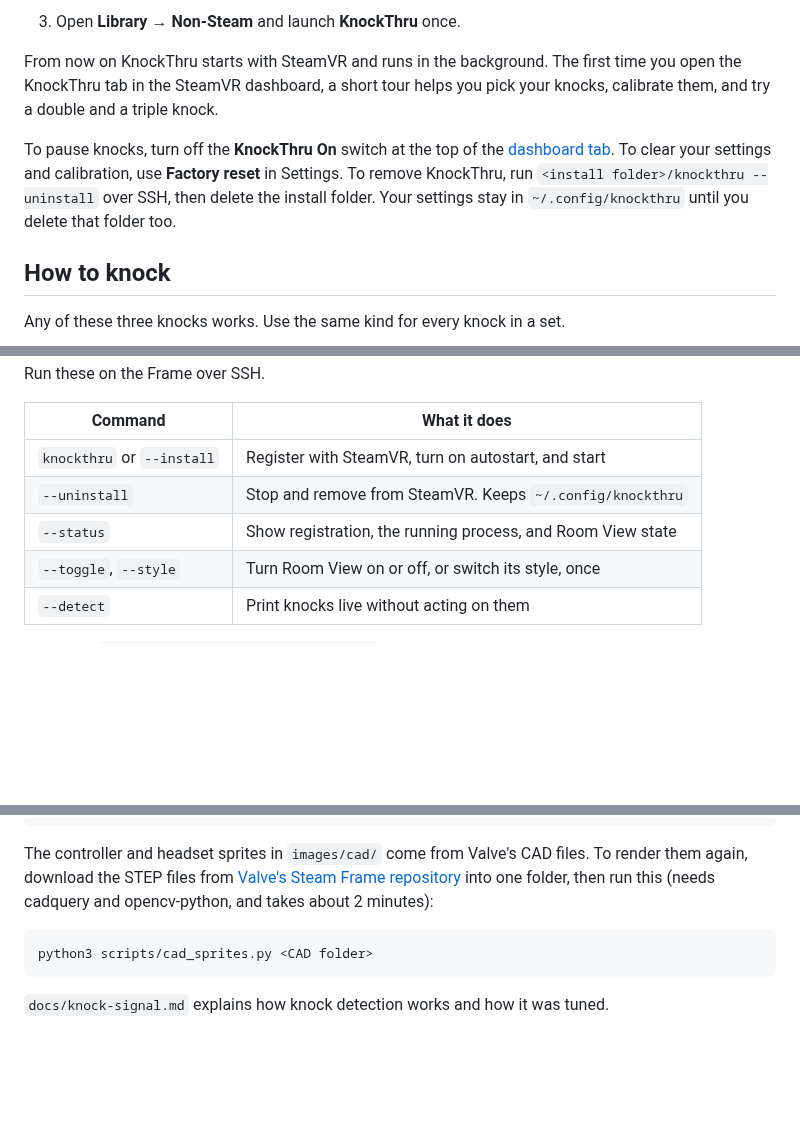
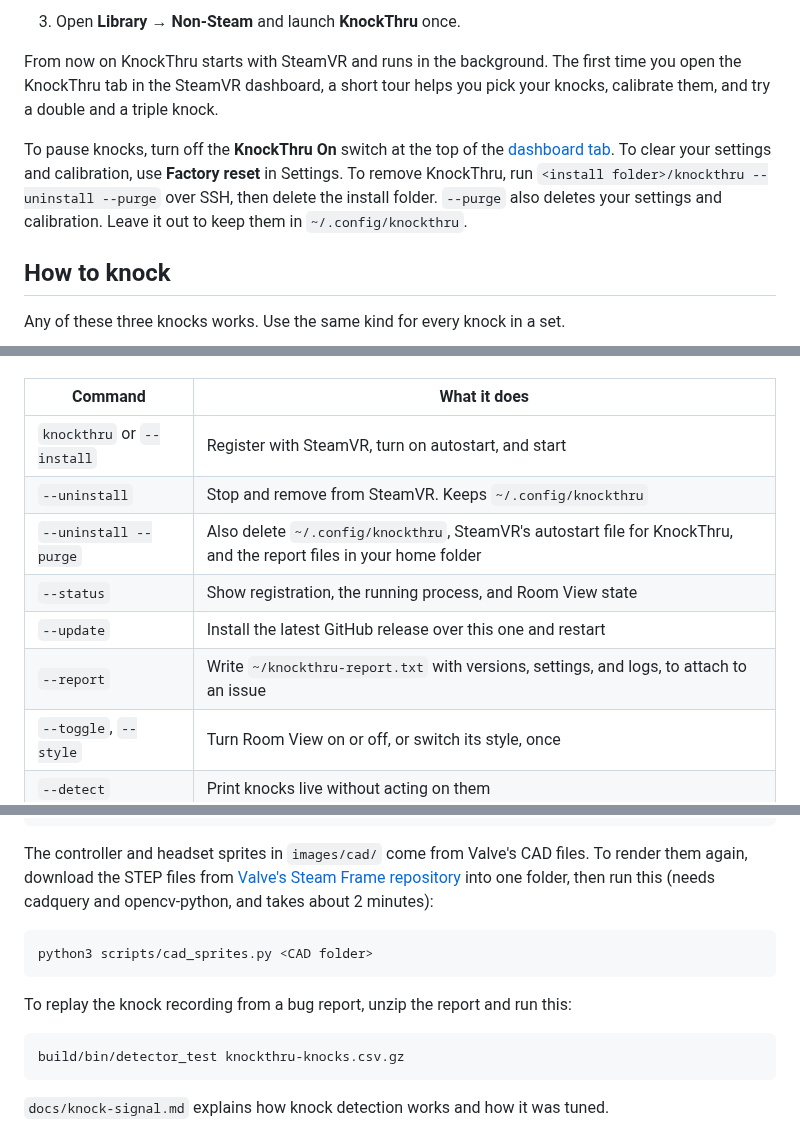
Before and after one commit to VioletTides/KnockThru, a Markdown page: README.md, 3 parts joined by grey strips. Rendered like a GitHub page; folded sections open; blank space fills up the shorter version.

````diff
--- a/README.md
+++ b/README.md
@@ -15,7 +15,7 @@ Knock twice to see your room without taking off your Steam Frame. Knock three ti
 
 From now on KnockThru starts with SteamVR and runs in the background. The first time you open the KnockThru tab in the SteamVR dashboard, a short tour helps you pick your knocks, calibrate them, and try a double and a triple knock.
 
-To pause knocks, turn off the **KnockThru On** switch at the top of the [dashboard tab](#the-dashboard-tab). To clear your settings and calibration, use **Factory reset** in Settings. To remove KnockThru, run `<install folder>/knockthru --uninstall` over SSH, then delete the install folder. Your settings stay in `~/.config/knockthru` until you delete that folder too.
+To pause knocks, turn off the **KnockThru On** switch at the top of the [dashboard tab](#the-dashboard-tab). To clear your settings and calibration, use **Factory reset** in Settings. To remove KnockThru, run `<install folder>/knockthru --uninstall --purge` over SSH, then delete the install folder. `--purge` also deletes your settings and calibration. Leave it out to keep them in `~/.config/knockthru`.
 
 ## How to knock
 
@@ -113,7 +139,10 @@ Run these on the Frame over SSH.
 | --- | --- |
 | `knockthru` or `--install` | Register with SteamVR, turn on autostart, and start |
 | `--uninstall` | Stop and remove from SteamVR. Keeps `~/.config/knockthru` |
+| `--uninstall --purge` | Also delete `~/.config/knockthru`, SteamVR's autostart file for KnockThru, and the report files in your home folder |
 | `--status` | Show registration, the running process, and Room View state |
+| `--update` | Install the latest GitHub release over this one and restart |
+| `--report` | Write `~/knockthru-report.txt` with versions, settings, and logs, to attach to an issue |
 | `--toggle`, `--style` | Turn Room View on or off, or switch its style, once |
 | `--detect` | Print knocks live without acting on them |
 
@@ -163,6 +192,12 @@ The controller and headset sprites in `images/cad/` come from Valve's CAD files.
 python3 scripts/cad_sprites.py <CAD folder>
 ```
 
+To replay the knock recording from a bug report, unzip the report and run this:
+
+```sh
+build/bin/detector_test knockthru-knocks.csv.gz
+```
+
 `docs/knock-signal.md` explains how knock detection works and how it was tuned.
 
 </details>
````
Also changed, not shown: other parts of README.md (+28 -2 lines), THIRD_PARTY_NOTICES.md (+2 -1 lines), images/report.png (added), 4 other files.
